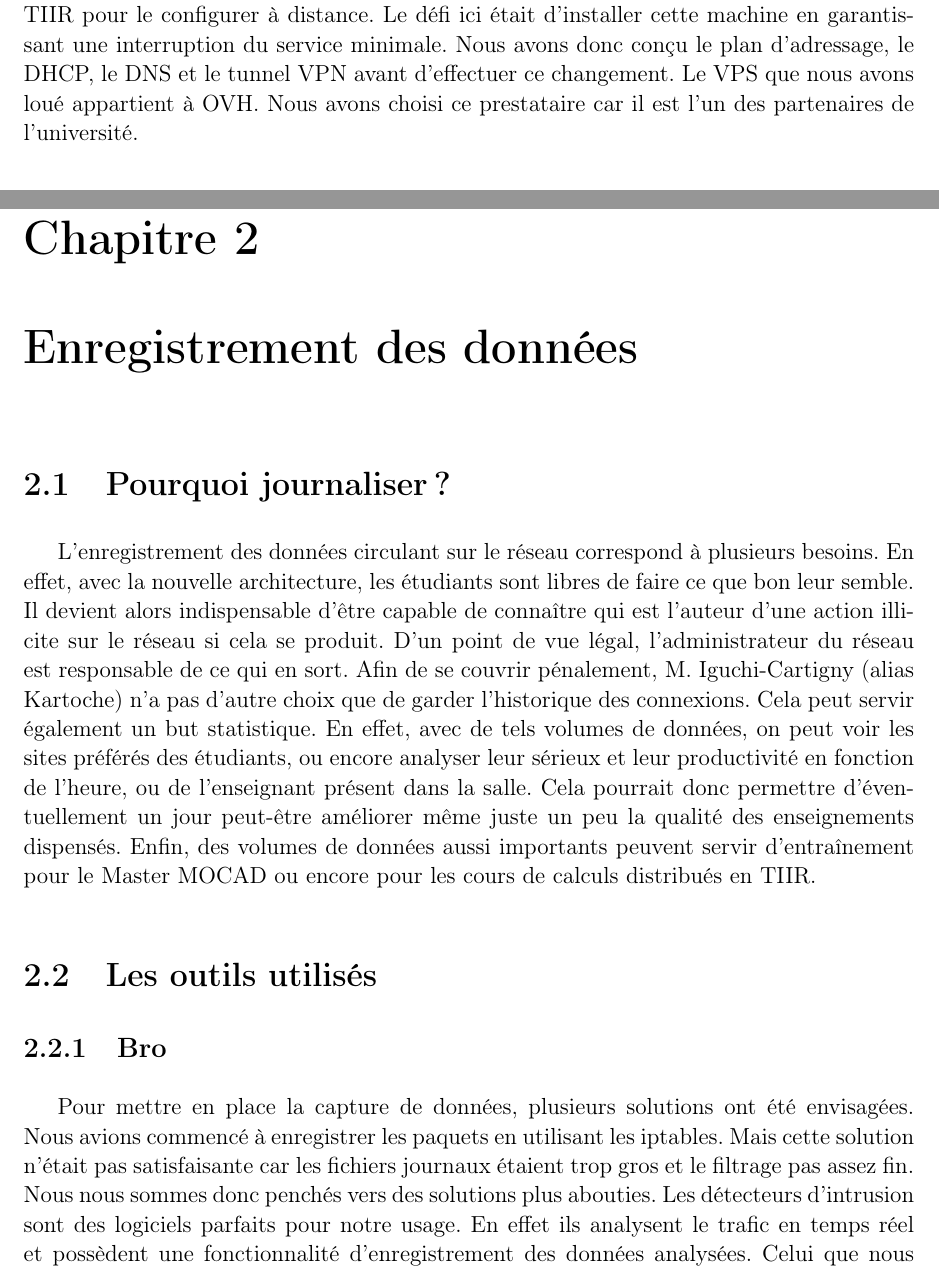
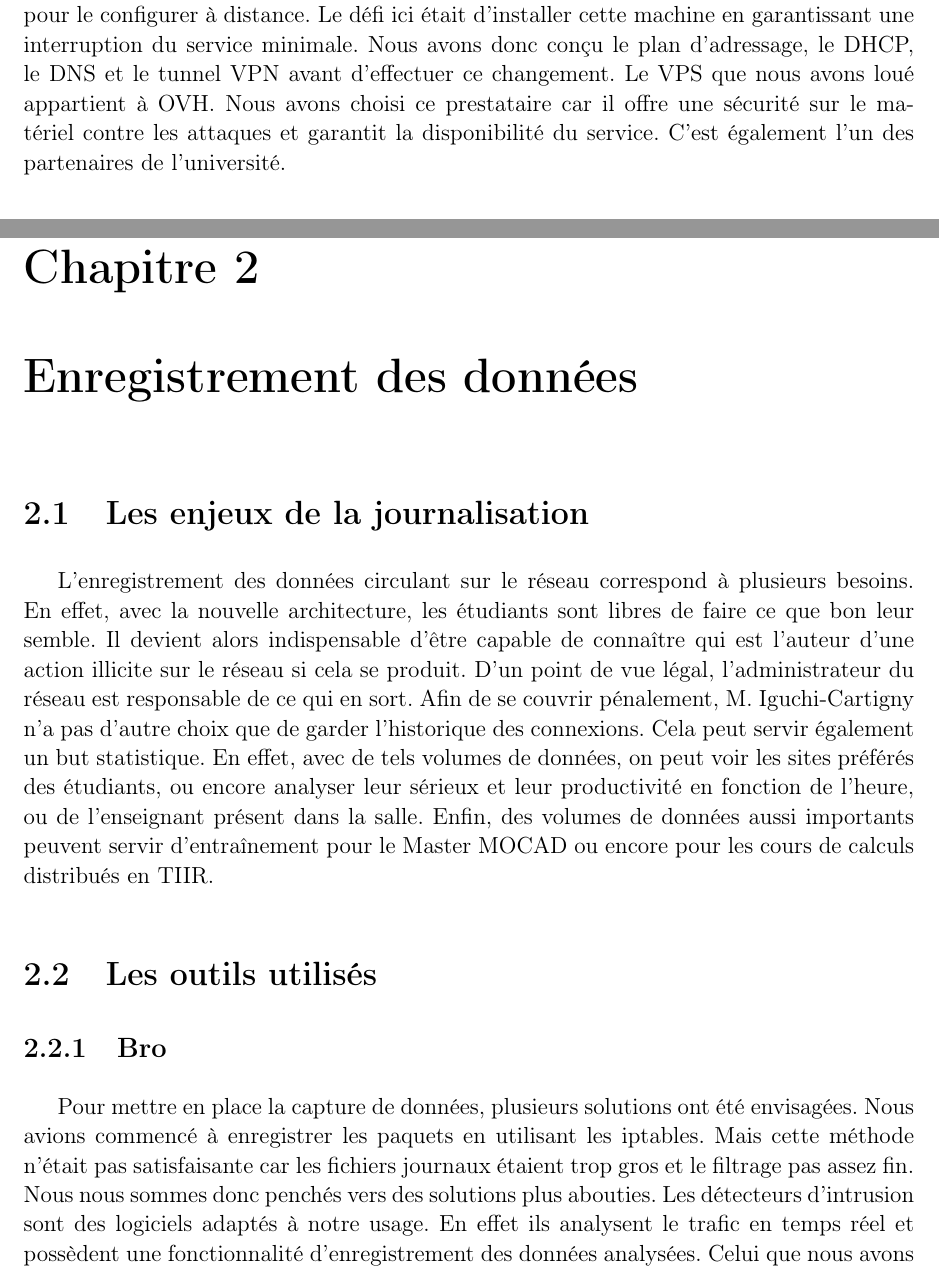
Before and after one commit to Levrifon/PFE, a LaTeX book (isae-report-template.tex, which reads 02-architecture.tex, 03-enregistrement-donnees.tex): two parts of pages 16 and 21 of 25, joined at a grey line, cut so that both start at the same text. Compiled offline with pdfLaTeX.

Commit message:
version finale ?

```diff
--- a/02-architecture.tex
+++ b/02-architecture.tex
@@ -61,7 +61,7 @@ Nous allons présenter ici l'implémentation de l'architecture, qui permettra à
 
 \subsection{Accès à Internet}
 
-La première étape pour garantir l'accès à Internet fût d'installer la passerelle Stargate. Nous avons utilisé un serveur disponible dans le bâtiment, sur lequel nous avons installé un Debian, un système d'exploitation Linux libre. Nous l'avons ensuite relié à la salle TIIR pour le configurer à distance. Le défi ici était d'installer cette machine en garantissant une interruption du service minimale. Nous avons donc conçu le plan d'adressage, le DHCP, le DNS et le tunnel VPN avant d'effectuer ce changement. Le VPS que nous avons loué appartient à OVH. Nous avons choisi ce prestataire car il est l'un des partenaires de l'université.
+La première étape pour garantir l'accès à Internet fût d'installer la passerelle Stargate. Nous avons utilisé un serveur disponible dans le bâtiment, sur lequel nous avons installé un Debian, un système d'exploitation Linux libre. Nous l'avons ensuite relié à la salle TIIR pour le configurer à distance. Le défi ici était d'installer cette machine en garantissant une interruption du service minimale. Nous avons donc conçu le plan d'adressage, le DHCP, le DNS et le tunnel VPN avant d'effectuer ce changement. Le VPS que nous avons loué appartient à OVH. Nous avons choisi ce prestataire car il offre une sécurité sur le matériel contre les attaques et garantit la disponibilité du service. C'est également l'un des partenaires de l'université.
 
 \subsubsection{Le plan d'adressage}
 
--- a/03-enregistrement-donnees.tex
+++ b/03-enregistrement-donnees.tex
@@ -1,17 +1,17 @@
 \chapter{Enregistrement des données}
 \label{chap:Enregistrement des données}
 
-\section{Pourquoi journaliser ?}
+\section{Les enjeux de la journalisation}
 
-L'enregistrement des données circulant sur le réseau correspond à plusieurs besoins. En effet, avec la nouvelle architecture, les étudiants sont libres de faire ce que bon leur semble. Il devient alors indispensable d'être capable de connaître qui est l'auteur d'une action illicite sur le réseau si cela se produit. D'un point de vue légal, l'administrateur du réseau est responsable de ce qui en sort. Afin de se couvrir pénalement, M. Iguchi-Cartigny (alias Kartoche) n'a pas d'autre choix que de garder l'historique des connexions.
-Cela peut servir également un but statistique. En effet, avec de tels volumes de données, on peut voir les sites préférés des étudiants, ou encore analyser leur sérieux et leur productivité en fonction de l'heure, ou de l'enseignant présent dans la salle. Cela pourrait donc permettre d'éventuellement un jour peut-être améliorer même juste un peu la qualité des enseignements dispensés.
+L'enregistrement des données circulant sur le réseau correspond à plusieurs besoins. En effet, avec la nouvelle architecture, les étudiants sont libres de faire ce que bon leur semble. Il devient alors indispensable d'être capable de connaître qui est l'auteur d'une action illicite sur le réseau si cela se produit. D'un point de vue légal, l'administrateur du réseau est responsable de ce qui en sort. Afin de se couvrir pénalement, M. Iguchi-Cartigny n'a pas d'autre choix que de garder l'historique des connexions.
+Cela peut servir également un but statistique. En effet, avec de tels volumes de données, on peut voir les sites préférés des étudiants, ou encore analyser leur sérieux et leur productivité en fonction de l'heure, ou de l'enseignant présent dans la salle.
 Enfin, des volumes de données aussi importants peuvent servir d'entraînement pour le Master MOCAD ou encore pour les cours de calculs distribués en TIIR.
 
 \section{Les outils utilisés}
 
 \subsection{Bro}
 
-Pour mettre en place la capture de données, plusieurs solutions ont été envisagées. Nous avions commencé à enregistrer les paquets en utilisant les iptables. Mais cette solution n'était pas satisfaisante car les fichiers journaux étaient trop gros et le filtrage pas assez fin. Nous nous sommes donc penchés vers des solutions plus abouties. Les détecteurs d'intrusion sont des logiciels parfaits pour notre usage. En effet ils analysent le trafic en temps réel et possèdent une fonctionnalité d'enregistrement des données analysées. Celui que nous avons utilisé s'appelle Bro. Il est moins documenté que son concurrent Snort, mais ses performances ne sont pas affectées par le nombre d'intrusions détectées au préalable. Ils nous permet, via des scripts, de choisir le degré d'inspection des paquets. On peut par exemple grâce à lui récupérer le contenu d'un mail si ce dernier n'était pas chiffré.
+Pour mettre en place la capture de données, plusieurs solutions ont été envisagées. Nous avions commencé à enregistrer les paquets en utilisant les iptables. Mais cette méthode n'était pas satisfaisante car les fichiers journaux étaient trop gros et le filtrage pas assez fin. Nous nous sommes donc penchés vers des solutions plus abouties. Les détecteurs d'intrusion sont des logiciels adaptés à notre usage. En effet ils analysent le trafic en temps réel et possèdent une fonctionnalité d'enregistrement des données analysées. Celui que nous avons utilisé s'appelle Bro. Ce dernier est moins documenté que son concurrent Snort, mais ses performances ne sont pas affectées par le nombre d'intrusions détectées au préalable. Il nous permet, via des scripts, de choisir le degré d'inspection des paquets. On peut par exemple grâce à lui récupérer le contenu d'un mail si ce dernier n'était pas chiffré.
 
 \subsection{La pile ELK}
 \subsubsection{Logstash}
```
Also changed, not shown: 04-conclusion.tex (+1 -1 lines), isae-report-template.pdf, 02-architecture.tex (4 more changed lines), 03-enregistrement-donnees.tex (2 more changed lines), 10 other files.
